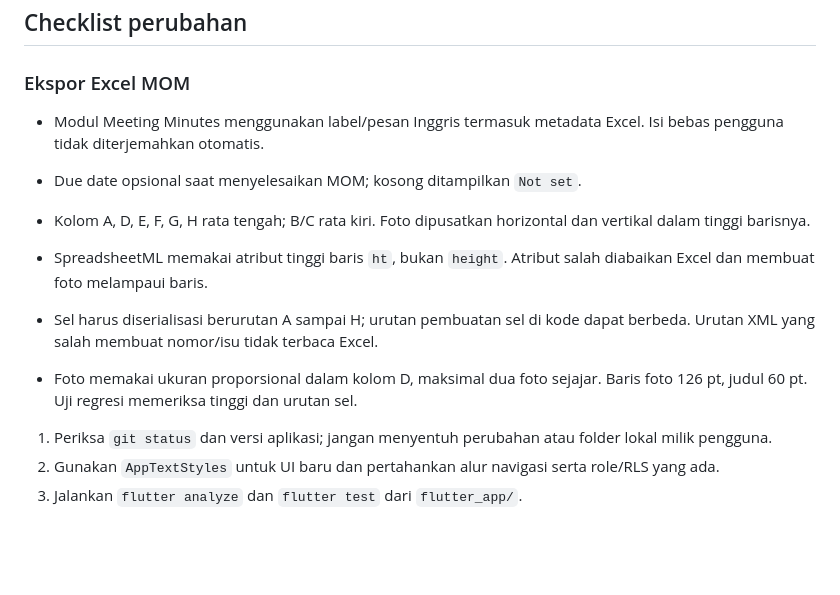
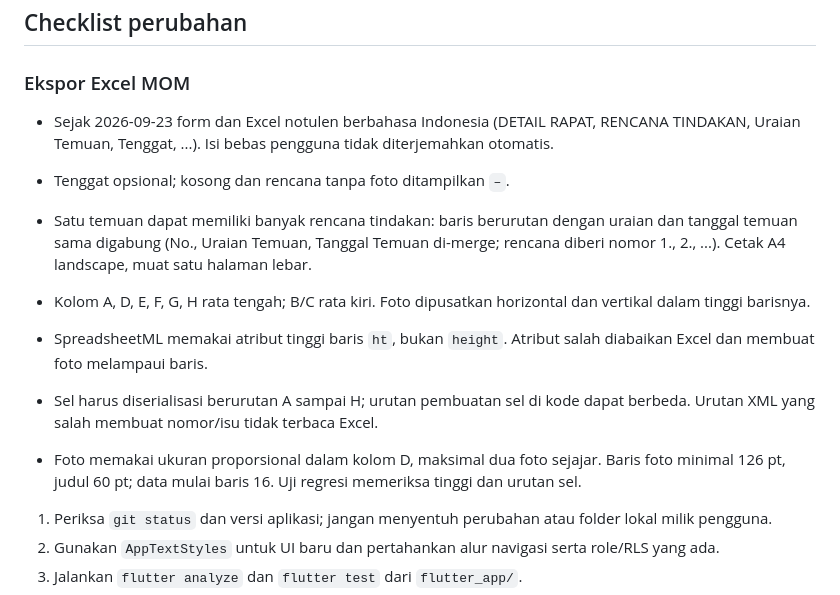
Before and after one commit to mrawildhan/sicatat-, a Markdown page: docs/PROJECT_MEMORY.md, the part around the change. GitHub-like rendering; blank space fills up the shorter version.

Commit message:
docs: bring the meeting minutes checklist up to date
Co-Authored-By: Claude Opus 5.5 <noreply@anthropic.com>

```diff
--- a/docs/PROJECT_MEMORY.md
+++ b/docs/PROJECT_MEMORY.md
@@ -131,9 +131,14 @@ Sumber URL/ID spreadsheet yang aktif berada di masing-masing Edge Function
 
 ### Ekspor Excel MOM
 
-- Modul Meeting Minutes menggunakan label/pesan Inggris termasuk metadata
-  Excel. Isi bebas pengguna tidak diterjemahkan otomatis.
-- Due date opsional saat menyelesaikan MOM; kosong ditampilkan `Not set`.
+- Sejak 2026-09-23 form dan Excel notulen berbahasa Indonesia (DETAIL RAPAT,
+  RENCANA TINDAKAN, Uraian Temuan, Tenggat, ...). Isi bebas pengguna tidak
+  diterjemahkan otomatis.
+- Tenggat opsional; kosong dan rencana tanpa foto ditampilkan `–`.
+- Satu temuan dapat memiliki banyak rencana tindakan: baris berurutan dengan
+  uraian dan tanggal temuan sama digabung (No., Uraian Temuan, Tanggal Temuan
+  di-merge; rencana diberi nomor 1., 2., ...). Cetak A4 landscape, muat satu
+  halaman lebar.
 - Kolom A, D, E, F, G, H rata tengah; B/C rata kiri. Foto dipusatkan
   horizontal dan vertikal dalam tinggi barisnya.
 
@@ -142,7 +147,7 @@ Sumber URL/ID spreadsheet yang aktif berada di masing-masing Edge Function
 - Sel harus diserialisasi berurutan A sampai H; urutan pembuatan sel di kode
   dapat berbeda. Urutan XML yang salah membuat nomor/isu tidak terbaca Excel.
 - Foto memakai ukuran proporsional dalam kolom D, maksimal dua foto sejajar.
-  Baris foto 126 pt, judul 60 pt. Uji regresi memeriksa tinggi dan urutan sel.
+  Baris foto minimal 126 pt, judul 60 pt; data mulai baris 16. Uji regresi memeriksa tinggi dan urutan sel.
 
 1. Periksa `git status` dan versi aplikasi; jangan menyentuh perubahan atau
    folder lokal milik pengguna.
```
